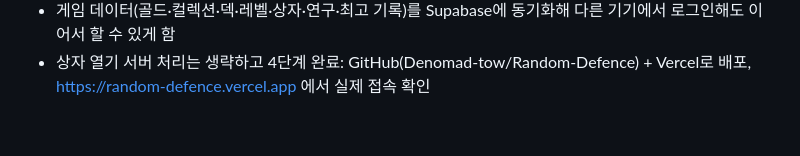
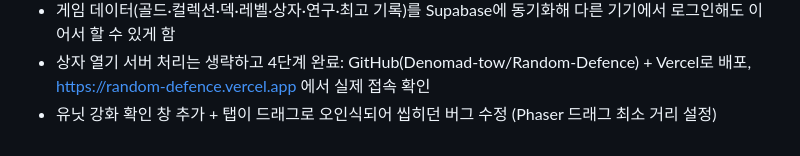
Before and after one commit to Denomad-tow/Random-Defence, a Markdown page: CLAUDE.md, the part around the change. GitHub-like rendering.

Commit message:
변경 기록 갱신: 강화 확인 창 + 드래그 오인식 버그 수정
Co-Authored-By: Claude Sonnet 5 <noreply@anthropic.com>

```diff
--- a/CLAUDE.md
+++ b/CLAUDE.md
@@ -365,3 +365,4 @@
 - 초대 코드 기능은 생략하기로 결정 (지인들에게만 링크 공유, 닉네임 가입만으로 충분)
 - 게임 데이터(골드·컬렉션·덱·레벨·상자·연구·최고 기록)를 Supabase에 동기화해 다른 기기에서 로그인해도 이어서 할 수 있게 함
 - 상자 열기 서버 처리는 생략하고 4단계 완료: GitHub(Denomad-tow/Random-Defence) + Vercel로 배포, https://random-defence.vercel.app 에서 실제 접속 확인
+- 유닛 강화 확인 창 추가 + 탭이 드래그로 오인식되어 씹히던 버그 수정 (Phaser 드래그 최소 거리 설정)
```
